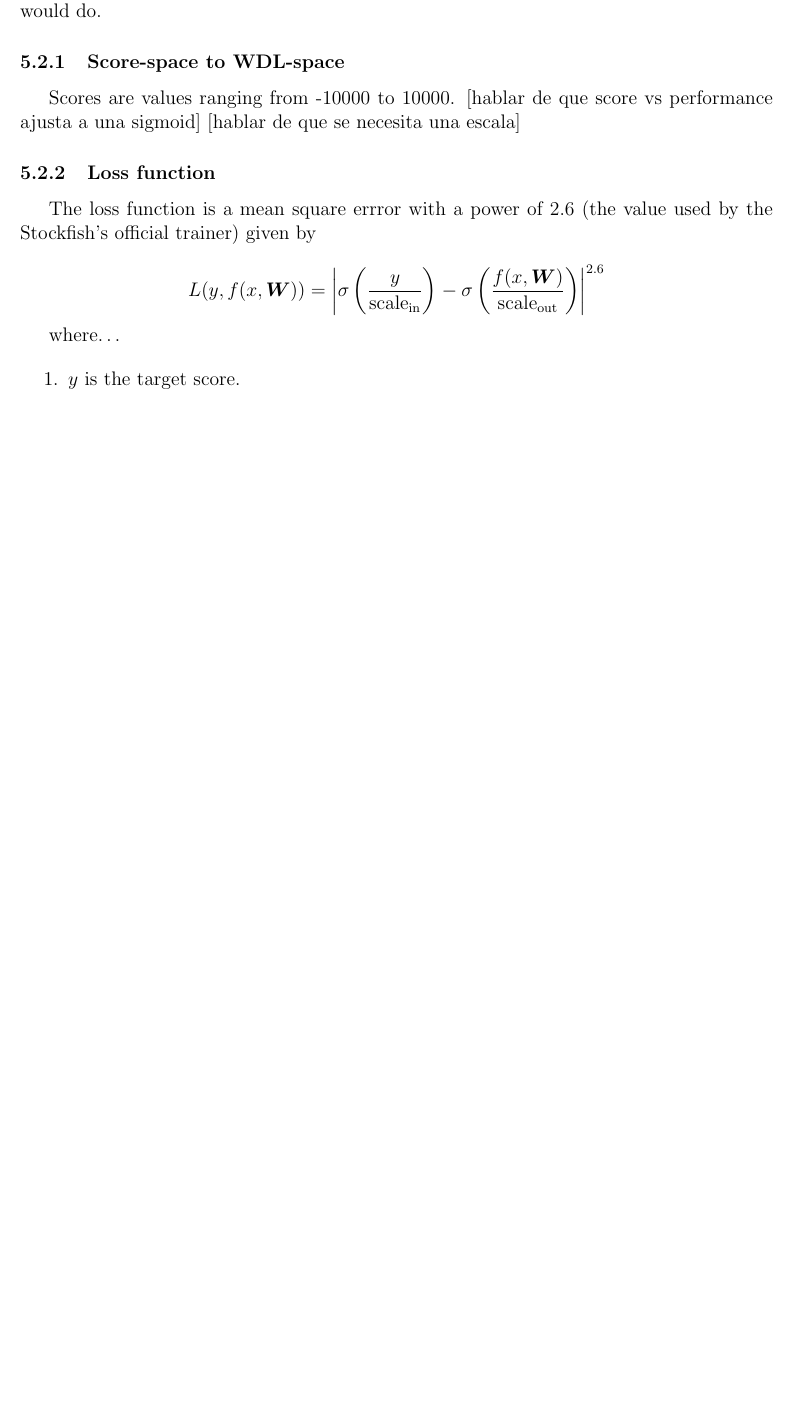
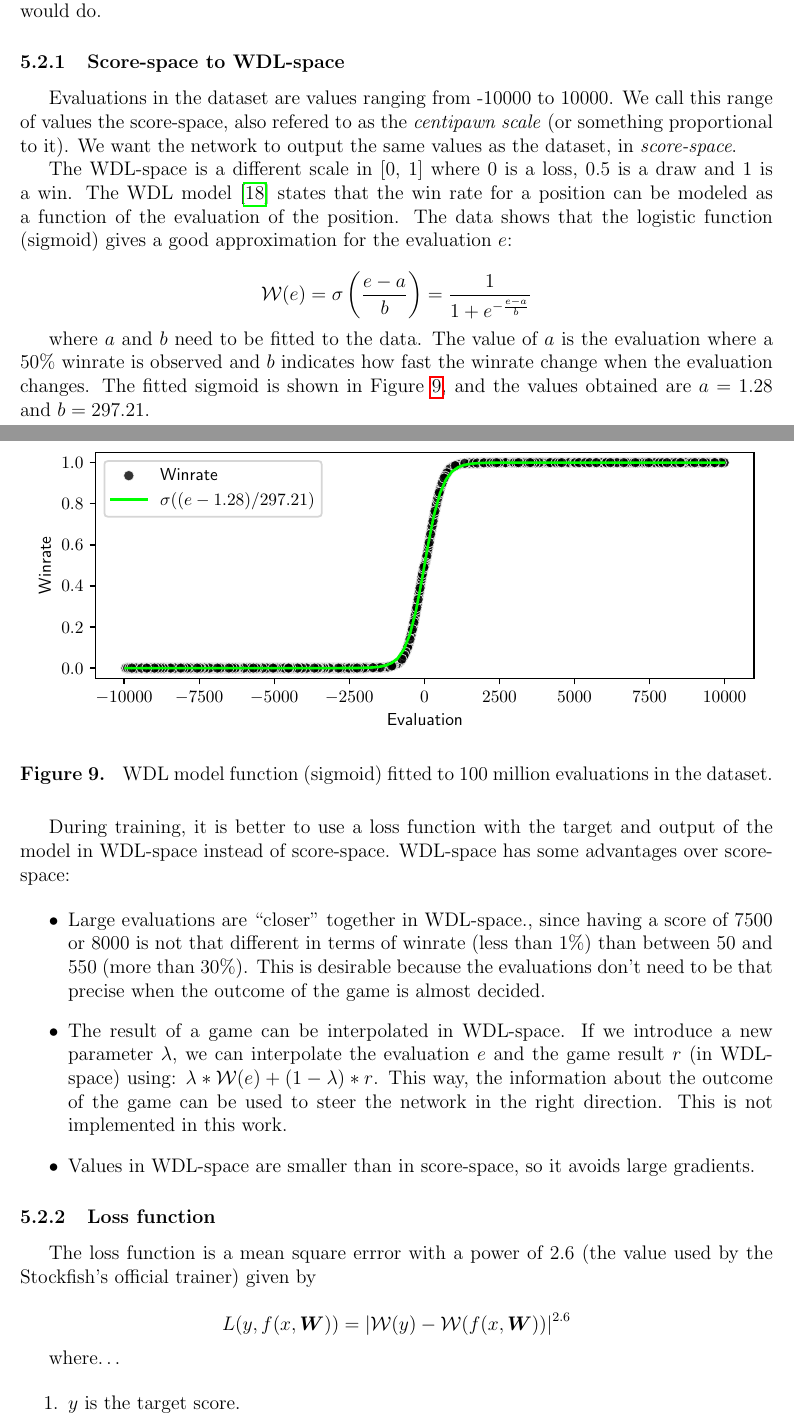
Before and after one commit to mlomb/cs-master-thesis-doc, a LaTeX thesis (thesis/main.tex, which reads thesis/5_training.tex): part of page 25 of 50 before the commit and two parts of pages 25 and 26 of 52 after it, the two joined at a grey line, cut so that both start at the same text, the shorter picture padded with empty space. Compiled offline with pdfLaTeX.

Commit message:
WDL space

```diff
--- a/thesis/5_training.tex
+++ b/thesis/5_training.tex
@@ -55,12 +55,34 @@ The main method to train the network will use the scores provided in the dataset
 \setcounter{secnumdepth}{4}
 \subsubsection{Score-space to WDL-space}
 
-Scores are values ranging from -10000 to 10000. [hablar de que score vs performance ajusta a una sigmoid]
-[hablar de que se necesita una escala]
+Evaluations in the dataset are values ranging from -10000 to 10000. We call this range of values the score-space, also refered to as the \textit{centipawn scale} (or something proportional to it). We want the network to output the same values as the dataset, in \textit{score-space}.
 
-% I guess it is to steer the old network to the new one while making
-% The evaluations from Stockfish are in centipawns, which is not the exact number the network has to use as target.
-% decir que no usamos el outcome de la partida para el score
+The WDL-space is a different scale in [0, 1] where 0 is a loss, 0.5 is a draw and 1 is a win. The WDL model \cite{wdl-model} states that the win rate for a position can be modeled as a function of the evaluation of the position. The data shows that the logistic function (sigmoid) gives a good approximation for the evaluation $e$:
+
+\[
+\mathcal{W}(e) = \sigma\left(\frac{e-a}{b}\right) = \frac{1}{1 + e^{-\frac{e-a}{b}}}
+\]
+
+where $a$ and $b$ need to be fitted to the data. The value of $a$ is the evaluation where a 50\% winrate is observed and $b$ indicates how fast the winrate change when the evaluation changes. The fitted sigmoid is shown in Figure \ref{wdl-fit}, and the values obtained are $a=1.28$ and $b=297.21$.
+
+\begin{figure}[H]
+\centering
+\makebox[\textwidth]{\includegraphics[width=\textwidth]{../assets/sigmoid_fit.pdf}}
+\caption{WDL model function (sigmoid) fitted to 100 million evaluations in the dataset.}
+\label{wdl-fit}
+\end{figure}
+
+
+During training, it is better to use a loss function with the target and output of the model in WDL-space instead of score-space. WDL-space has some advantages over score-space:
+
+\begin{itemize}
+\item Large evaluations are \enquote{closer} together in WDL-space., since having a score of 7500 or 8000 is not that different in terms of winrate (less than 1\%) than between 50 and 550 (more than 30\%). This is desirable because the evaluations don't need to be that precise when the outcome of the game is almost decided.
+\item The result of a game can be interpolated in WDL-space. If we introduce a new parameter $\lambda$, we can interpolate the evaluation $e$ and the game result $r$ (in WDL-space) using: $\lambda * \mathcal{W}(e) + (1 - \lambda) * r$. This way, the information about the outcome of the game can be used to steer the network in the right direction. This is not implemented in this work.
+\item Values in WDL-space are smaller than in score-space, so it avoids large gradients.
+\end{itemize}
+
+
+
 
 \subsubsection{Loss function}
 
@@ -71,7 +93,7 @@ The loss function is a mean square errror with a power of 2.6 (the value used by
 % loss = torch.pow(torch.abs(p - q), 2.6).mean()
 
 \[
-L(y,f(x,\bm{W}))= \left| \sigma\left(\frac{y}{\text{scale}_{\text{in}}}\right) - \sigma\left(\frac{f(x,\bm{W})}{\text{scale}_{\text{out}}}\right) \right| ^{2.6}
+L(y,f(x,\bm{W}))= \left| \mathcal{W}(y) - \mathcal{W}(f(x,\bm{W})) \right| ^{2.6}
 \]
 
 
```
Also changed, not shown: refs.bib (+7 -0 lines), assets/sigmoid_fit.pdf (added), thesis/5_training.tex (3 more changed lines).
